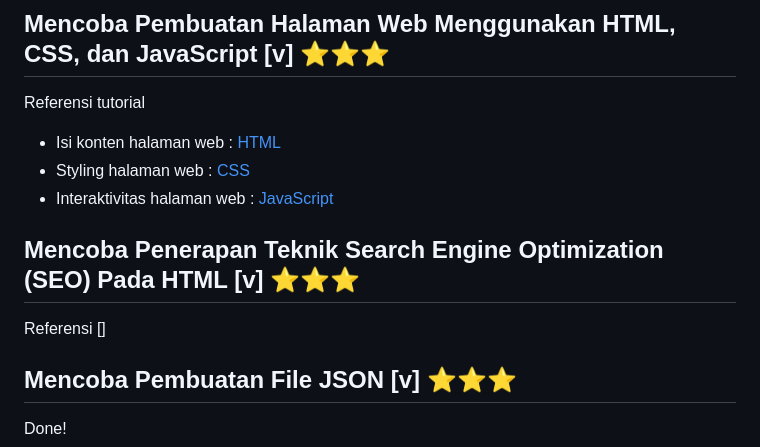
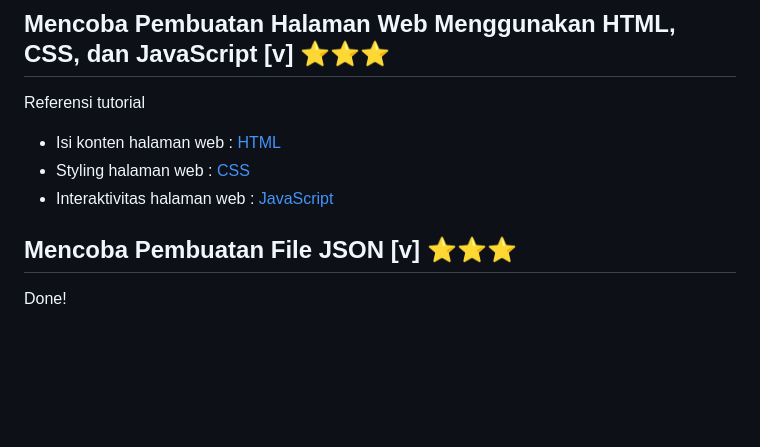
Before and after one commit to fardhozurr/UAS, a Markdown page: README.md, the part around the change. GitHub-like rendering; blank space fills up the shorter version.

```diff
--- a/README.md
+++ b/README.md
@@ -238,9 +238,6 @@ Referensi tutorial
 - Styling halaman web : [CSS](https://www.w3schools.com/css/)
 - Interaktivitas halaman web : [JavaScript](https://www.w3schools.com/js/)
 
-## Mencoba Penerapan Teknik Search Engine Optimization (SEO) Pada HTML [v] ⭐⭐⭐
-
-Referensi []
 
 ## Mencoba Pembuatan File JSON [v] ⭐⭐⭐
  Done!
```
